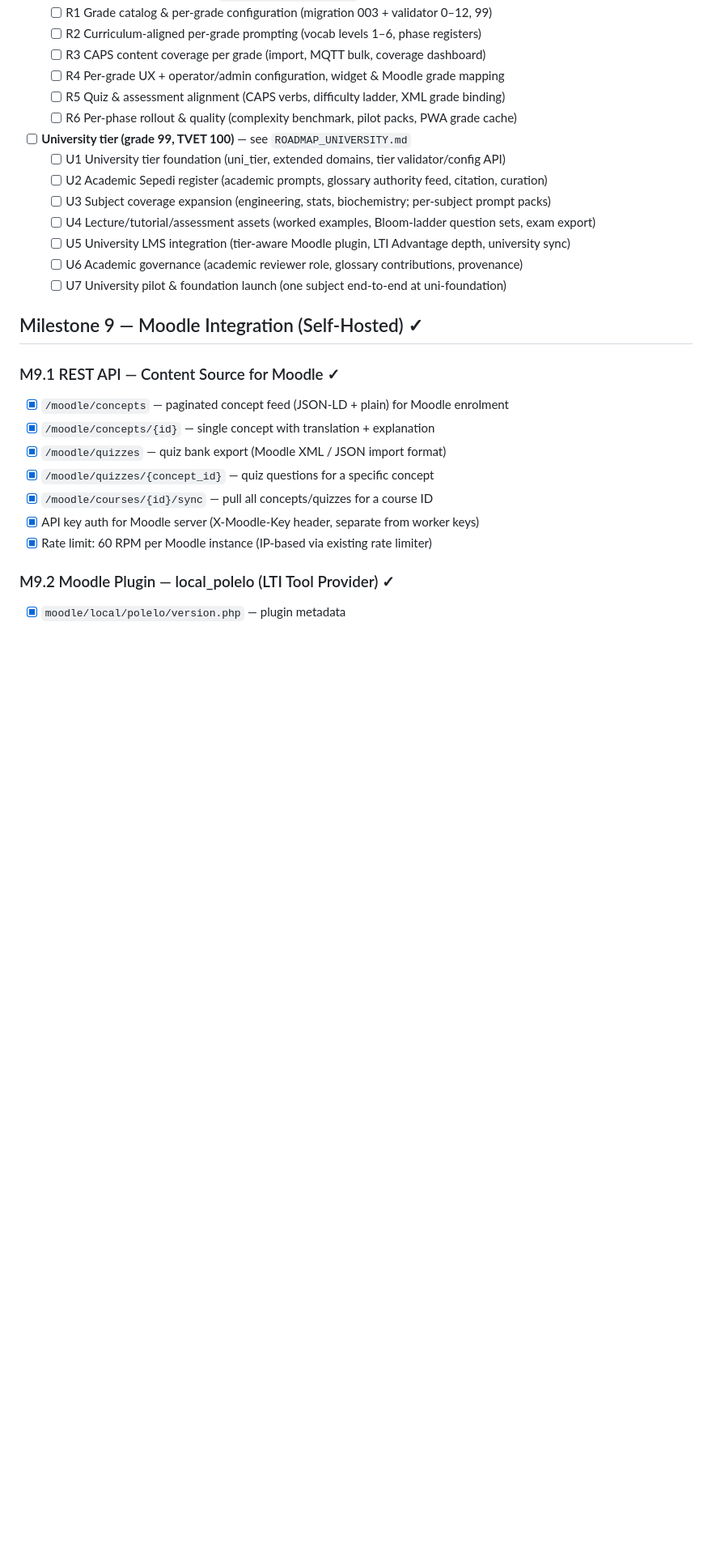
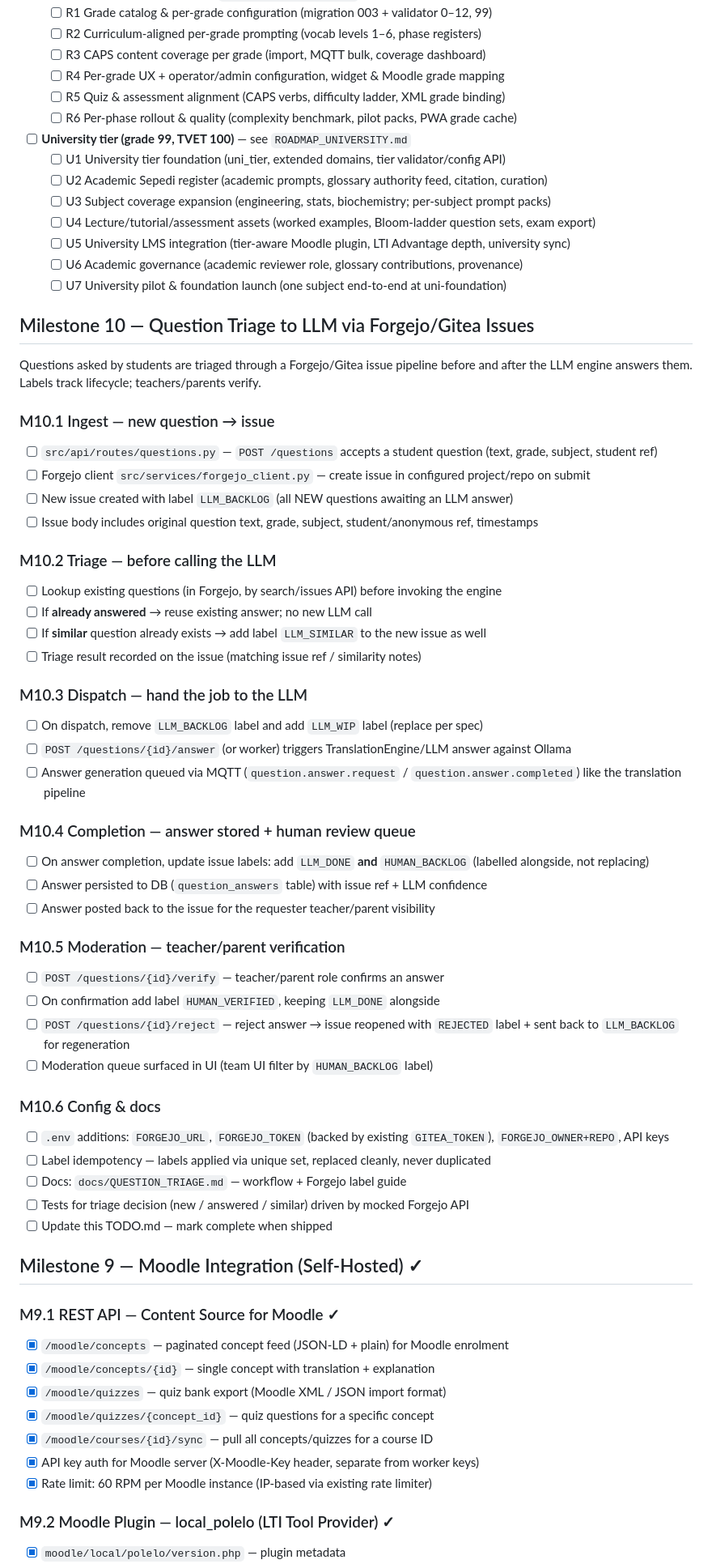
Before and after one commit to stem-sepedi/mahlale-dipalo, a Markdown page: TODO.md, the part around one of its changes. Shown at 81% size. Rendered like a GitHub page; blank space fills up the shorter version.

Commit message:
Add M10 TODO: question triage to LLM via Forgejo/Gitea issues

```diff
--- a/TODO.md
+++ b/TODO.md
@@ -20,6 +20,52 @@
   - [ ] U5 University LMS integration (tier-aware Moodle plugin, LTI Advantage depth, university sync)
   - [ ] U6 Academic governance (academic reviewer role, glossary contributions, provenance)
   - [ ] U7 University pilot & foundation launch (one subject end-to-end at uni-foundation)
+
+## Milestone 10 — Question Triage to LLM via Forgejo/Gitea Issues
+
+Questions asked by students are triaged through a Forgejo/Gitea issue pipeline before and after
+the LLM engine answers them. Labels track lifecycle; teachers/parents verify.
+
+### M10.1 Ingest — new question → issue
+
+- [ ] `src/api/routes/questions.py` — `POST /questions` accepts a student question (text, grade, subject, student ref)
+- [ ] Forgejo client `src/services/forgejo_client.py` — create issue in configured project/repo on submit
+- [ ] New issue created with label `LLM_BACKLOG` (all NEW questions awaiting an LLM answer)
+- [ ] Issue body includes original question text, grade, subject, student/anonymous ref, timestamps
+
+### M10.2 Triage — before calling the LLM
+
+- [ ] Lookup existing questions (in Forgejo, by search/issues API) before invoking the engine
+- [ ] If **already answered** → reuse existing answer; no new LLM call
+- [ ] If **similar** question already exists → add label `LLM_SIMILAR` to the new issue as well
+- [ ] Triage result recorded on the issue (matching issue ref / similarity notes)
+
+### M10.3 Dispatch — hand the job to the LLM
+
+- [ ] On dispatch, remove `LLM_BACKLOG` label and add `LLM_WIP` label (replace per spec)
+- [ ] `POST /questions/{id}/answer` (or worker) triggers TranslationEngine/LLM answer against Ollama
+- [ ] Answer generation queued via MQTT (`question.answer.request` / `question.answer.completed`) like the translation pipeline
+
+### M10.4 Completion — answer stored + human review queue
+
+- [ ] On answer completion, update issue labels: add `LLM_DONE` **and** `HUMAN_BACKLOG` (labelled alongside, not replacing)
+- [ ] Answer persisted to DB (`question_answers` table) with issue ref + LLM confidence
+- [ ] Answer posted back to the issue for the requester teacher/parent visibility
+
+### M10.5 Moderation — teacher/parent verification
+
+- [ ] `POST /questions/{id}/verify` — teacher/parent role confirms an answer
+- [ ] On confirmation add label `HUMAN_VERIFIED`, keeping `LLM_DONE` alongside
+- [ ] `POST /questions/{id}/reject` — reject answer → issue reopened with `REJECTED` label + sent back to `LLM_BACKLOG` for regeneration
+- [ ] Moderation queue surfaced in UI (team UI filter by `HUMAN_BACKLOG` label)
+
+### M10.6 Config & docs
+
+- [ ] `.env` additions: `FORGEJO_URL`, `FORGEJO_TOKEN` (backed by existing `GITEA_TOKEN`), `FORGEJO_OWNER+REPO`, API keys
+- [ ] Label idempotency — labels applied via unique set, replaced cleanly, never duplicated
+- [ ] Docs: `docs/QUESTION_TRIAGE.md` — workflow + Forgejo label guide
+- [ ] Tests for triage decision (new / answered / similar) driven by mocked Forgejo API
+- [ ] Update this TODO.md — mark complete when shipped
 
 ## Milestone 9 — Moodle Integration (Self-Hosted) ✓
 
```
Also changed, not shown: other parts of TODO.md (+1 -1 lines).
